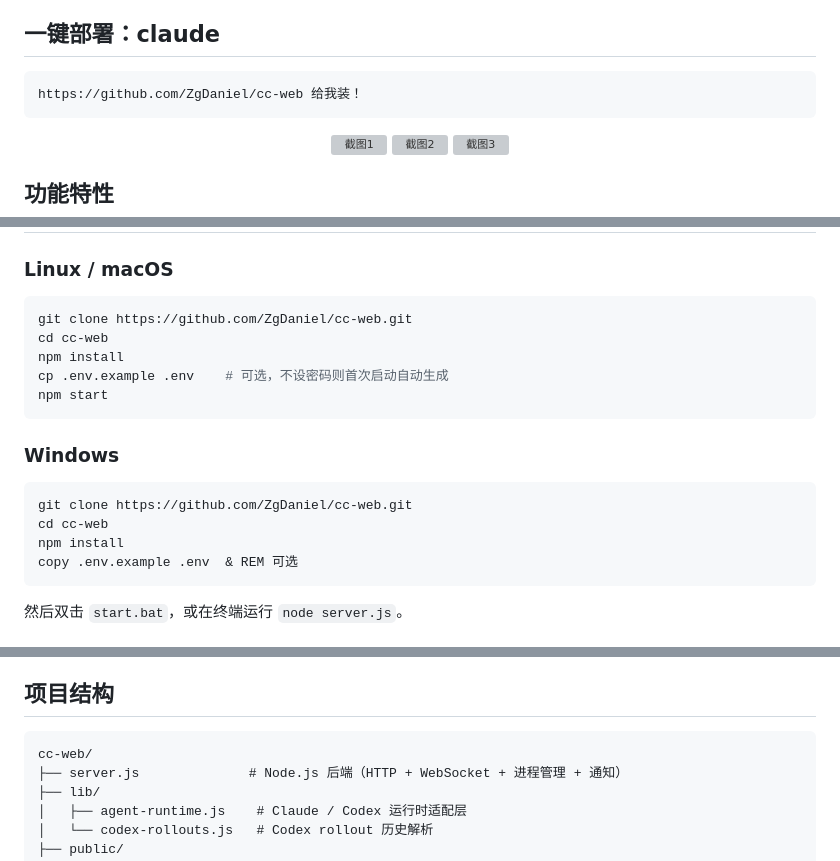
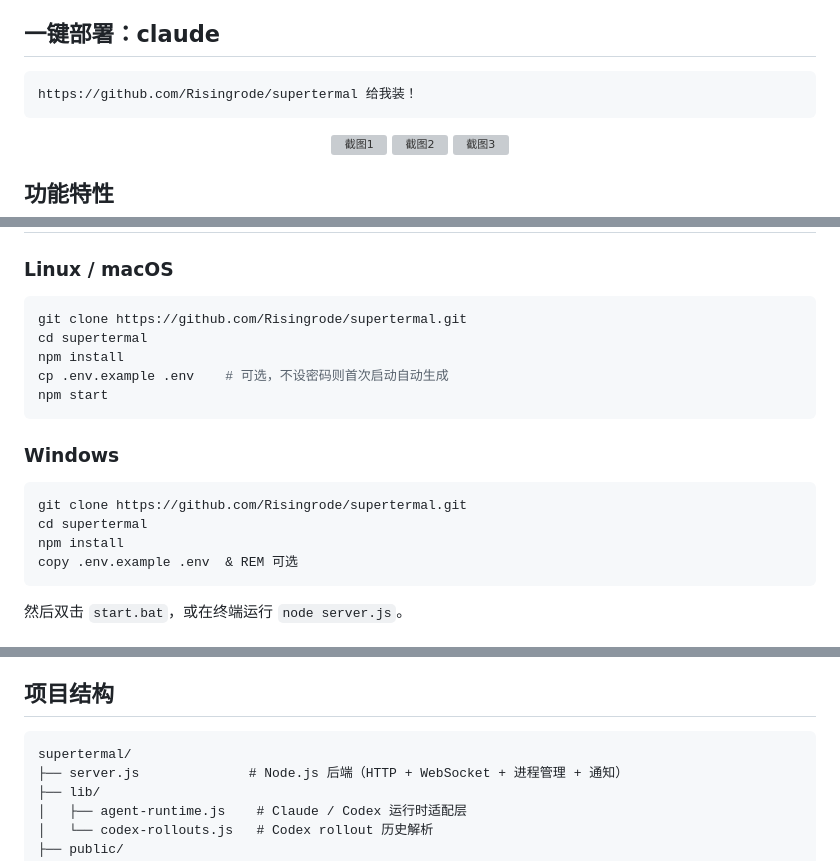
Before and after one commit to Risingrode/supertermal, a Markdown page: README.md, 3 parts joined by grey strips. GitHub-like rendering; grey boxes are pictures that could not be loaded.

Commit message:
docs: 更新README仓库链接为 Risingrode/supertermal

````diff
--- a/README.md
+++ b/README.md
@@ -11,7 +11,7 @@ Vibe产物，readme比较絮叨，建议直接丢给CC，拷打一番就好。
 
 ## 一键部署：claude
 ```
-https://github.com/ZgDaniel/cc-web 给我装！
+https://github.com/Risingrode/supertermal 给我装！
 ```
 
 
@@ -45,8 +45,8 @@ https://github.com/ZgDaniel/cc-web 给我装！
 ### Linux / macOS
 
 ```bash
-git clone https://github.com/ZgDaniel/cc-web.git
-cd cc-web
+git clone https://github.com/Risingrode/supertermal.git
+cd supertermal
 npm install
 cp .env.example .env    # 可选，不设密码则首次启动自动生成
 npm start
@@ -55,8 +55,8 @@ npm start
 ### Windows
 
 ```cmd
-git clone https://github.com/ZgDaniel/cc-web.git
-cd cc-web
+git clone https://github.com/Risingrode/supertermal.git
+cd supertermal
 npm install
 copy .env.example .env  & REM 可选
 ```
@@ -108,7 +108,7 @@ copy .env.example .env  & REM 可选
 ## 项目结构
 
 ```
-cc-web/
+supertermal/
 ├── server.js              # Node.js 后端（HTTP + WebSocket + 进程管理 + 通知）
 ├── lib/
 │   ├── agent-runtime.js    # Claude / Codex 运行时适配层
````
Also changed, not shown: other parts of README.md (+2 -2 lines).
